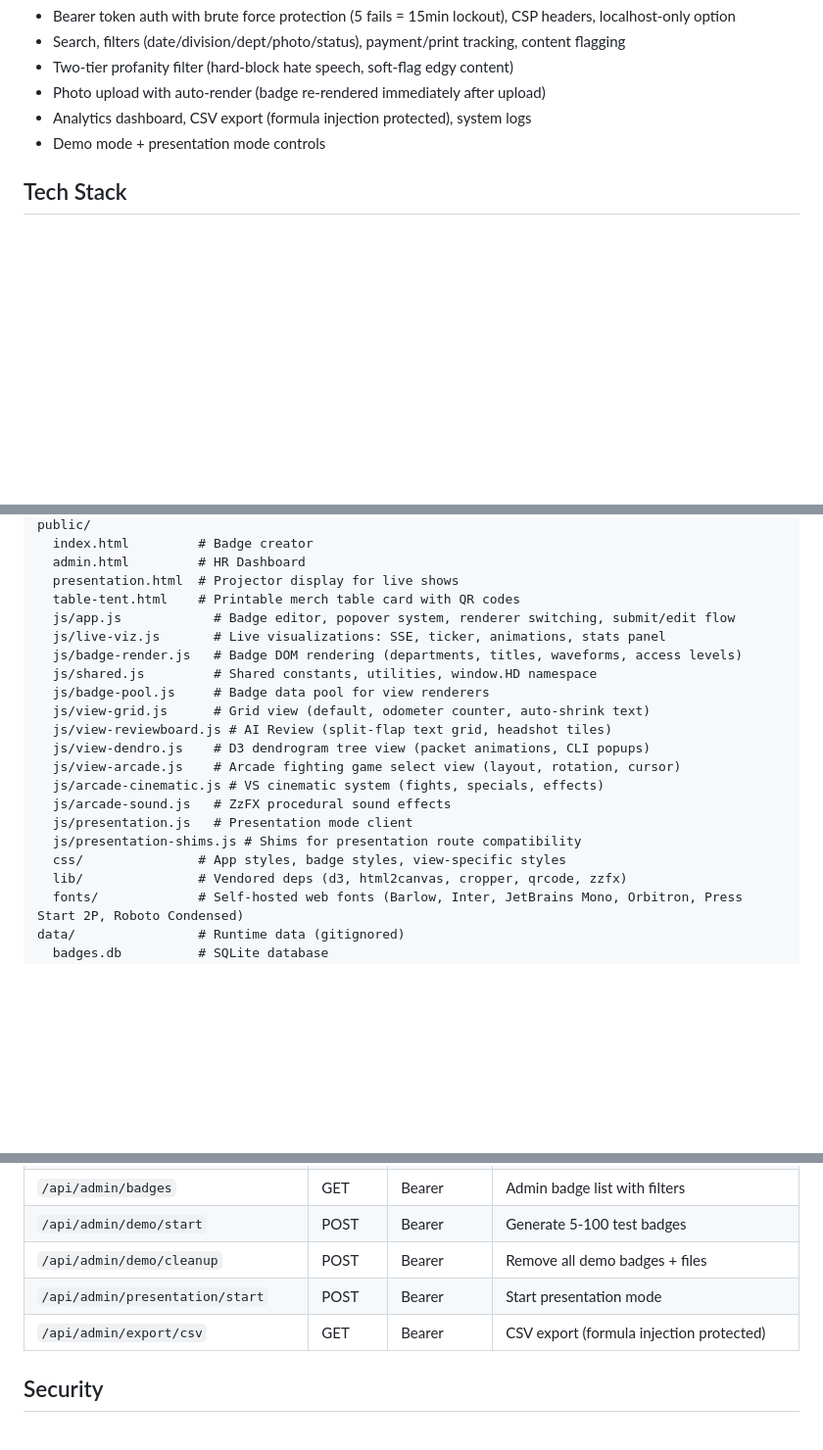
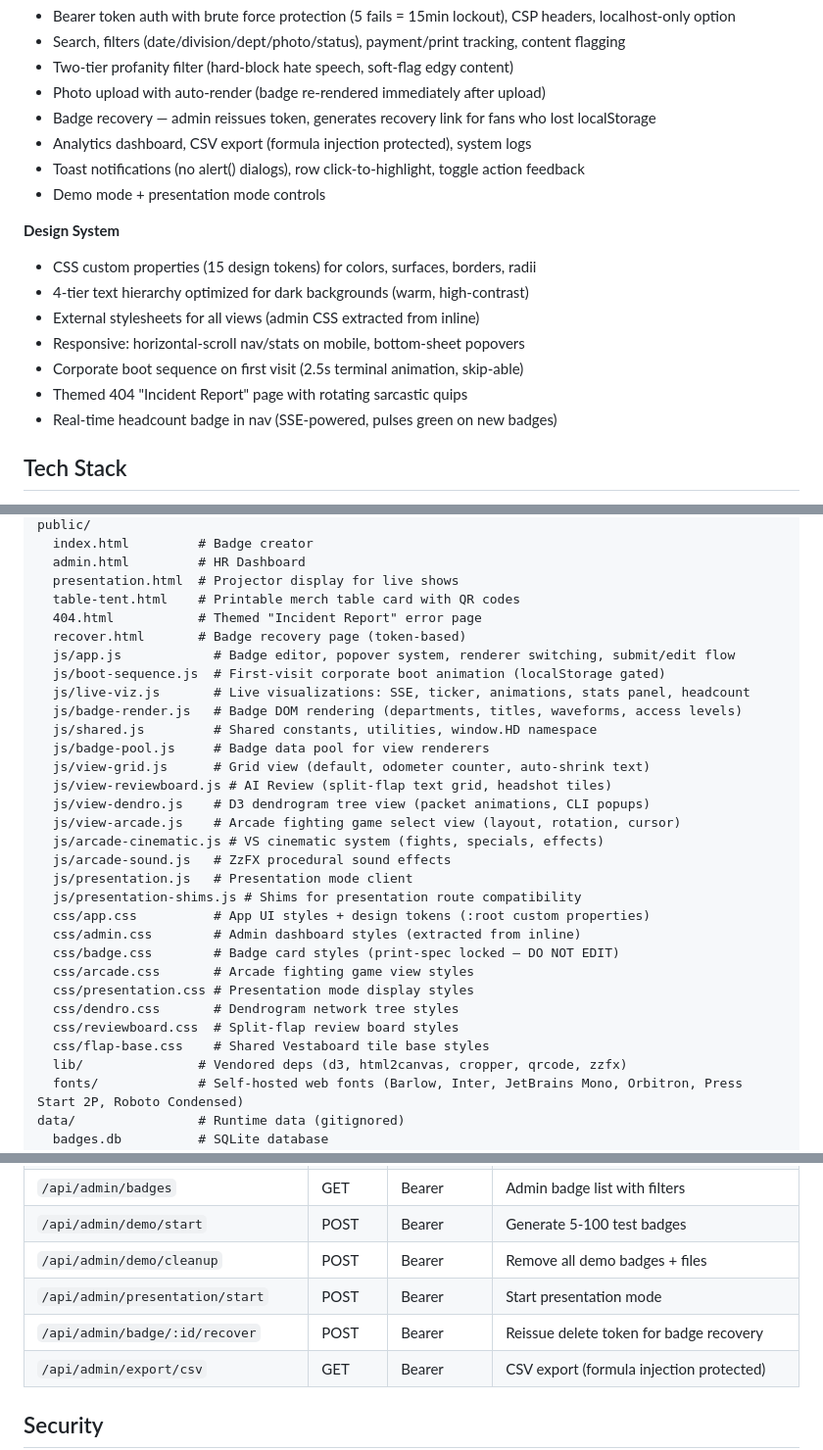
Before and after one commit to diamondluke-1220/hd-badge, a Markdown page: README.md, 3 parts joined by grey strips. Shown at 98% size. Drawn GitHub-style; blank space fills up the shorter version.

Commit message:
Update README with design system, recovery endpoint, and new files
- Add Design System section (tokens, boot sequence, 404 page, headcount)
- Add badge recovery endpoint to API table
- Expand CSS file listing with all 8 stylesheets
- Add 404.html, recover.html, boot-sequence.js to project structure

Co-Authored-By: Claude Opus 4.6 (1M context) <noreply@anthropic.com>

```diff
--- a/README.md
+++ b/README.md
@@ -45,8 +45,19 @@ Built for merch tables — runs on a tablet or laptop at shows, optionally behin
 - Search, filters (date/division/dept/photo/status), payment/print tracking, content flagging
 - Two-tier profanity filter (hard-block hate speech, soft-flag edgy content)
 - Photo upload with auto-render (badge re-rendered immediately after upload)
+- Badge recovery — admin reissues token, generates recovery link for fans who lost localStorage
 - Analytics dashboard, CSV export (formula injection protected), system logs
+- Toast notifications (no alert() dialogs), row click-to-highlight, toggle action feedback
 - Demo mode + presentation mode controls
+
+**Design System**
+- CSS custom properties (15 design tokens) for colors, surfaces, borders, radii
+- 4-tier text hierarchy optimized for dark backgrounds (warm, high-contrast)
+- External stylesheets for all views (admin CSS extracted from inline)
+- Responsive: horizontal-scroll nav/stats on mobile, bottom-sheet popovers
+- Corporate boot sequence on first visit (2.5s terminal animation, skip-able)
+- Themed 404 "Incident Report" page with rotating sarcastic quips
+- Real-time headcount badge in nav (SSE-powered, pulses green on new badges)
 
 ## Tech Stack
 
@@ -127,8 +138,11 @@ public/
   admin.html         # HR Dashboard
   presentation.html  # Projector display for live shows
   table-tent.html    # Printable merch table card with QR codes
+  404.html           # Themed "Incident Report" error page
+  recover.html       # Badge recovery page (token-based)
   js/app.js            # Badge editor, popover system, renderer switching, submit/edit flow
-  js/live-viz.js       # Live visualizations: SSE, ticker, animations, stats panel
+  js/boot-sequence.js  # First-visit corporate boot animation (localStorage gated)
+  js/live-viz.js       # Live visualizations: SSE, ticker, animations, stats panel, headcount
   js/badge-render.js   # Badge DOM rendering (departments, titles, waveforms, access levels)
   js/shared.js         # Shared constants, utilities, window.HD namespace
   js/badge-pool.js     # Badge data pool for view renderers
@@ -140,7 +154,14 @@ public/
   js/arcade-sound.js   # ZzFX procedural sound effects
   js/presentation.js   # Presentation mode client
   js/presentation-shims.js # Shims for presentation route compatibility
-  css/               # App styles, badge styles, view-specific styles
+  css/app.css          # App UI styles + design tokens (:root custom properties)
+  css/admin.css        # Admin dashboard styles (extracted from inline)
+  css/badge.css        # Badge card styles (print-spec locked — DO NOT EDIT)
+  css/arcade.css       # Arcade fighting game view styles
+  css/presentation.css # Presentation mode display styles
+  css/dendro.css       # Dendrogram network tree styles
+  css/reviewboard.css  # Split-flap review board styles
+  css/flap-base.css    # Shared Vestaboard tile base styles
   lib/               # Vendored deps (d3, html2canvas, cropper, qrcode, zzfx)
   fonts/             # Self-hosted web fonts (Barlow, Inter, JetBrains Mono, Orbitron, Press Start 2P, Roboto Condensed)
 data/                # Runtime data (gitignored)
@@ -264,6 +285,7 @@ graph LR
 | `/api/admin/demo/start` | POST | Bearer | Generate 5-100 test badges |
 | `/api/admin/demo/cleanup` | POST | Bearer | Remove all demo badges + files |
 | `/api/admin/presentation/start` | POST | Bearer | Start presentation mode |
+| `/api/admin/badge/:id/recover` | POST | Bearer | Reissue delete token for badge recovery |
 | `/api/admin/export/csv` | GET | Bearer | CSV export (formula injection protected) |
 
 ## Security
```
